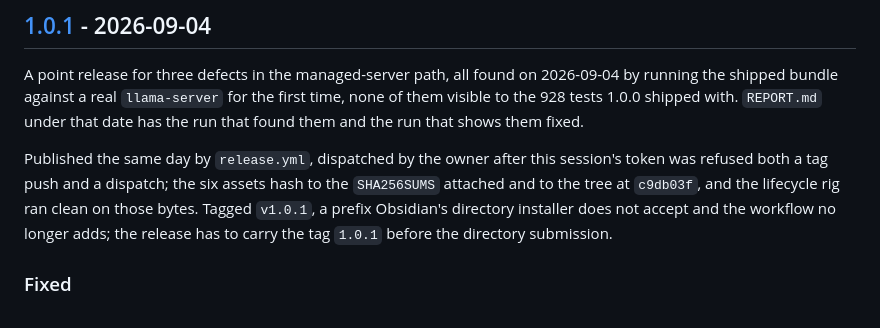
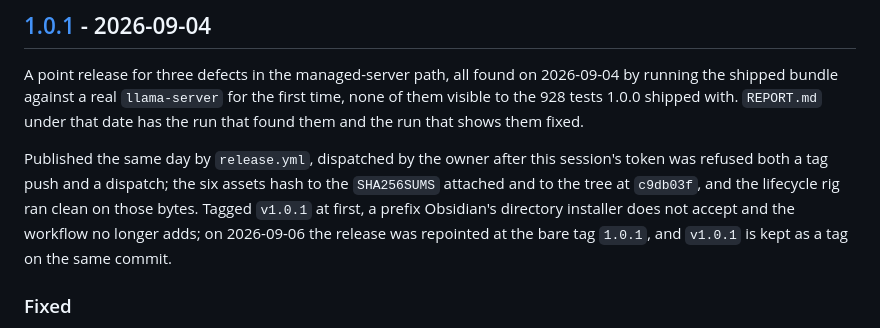
Before and after one commit to VladUZH/tolben, a Markdown page: CHANGELOG.md, the part around the change. Drawn GitHub-style.

```diff
--- a/CHANGELOG.md
+++ b/CHANGELOG.md
@@ -21,8 +21,9 @@ found them and the run that shows them fixed.
 Published the same day by `release.yml`, dispatched by the owner after this session's token
 was refused both a tag push and a dispatch; the six assets hash to the `SHA256SUMS` attached
 and to the tree at `c9db03f`, and the lifecycle rig ran clean on those bytes. Tagged
-`v1.0.1`, a prefix Obsidian's directory installer does not accept and the workflow no longer
-adds; the release has to carry the tag `1.0.1` before the directory submission.
+`v1.0.1` at first, a prefix Obsidian's directory installer does not accept and the workflow
+no longer adds; on 2026-09-06 the release was repointed at the bare tag `1.0.1`, and
+`v1.0.1` is kept as a tag on the same commit.
 
 ### Fixed
 - **The setup pane could not download.** The plugin's own fetch followed no redirect and
```
Also changed, not shown: REPORT.md (+46 -0 lines), docs/ROADMAP.md (+3 -3 lines).
